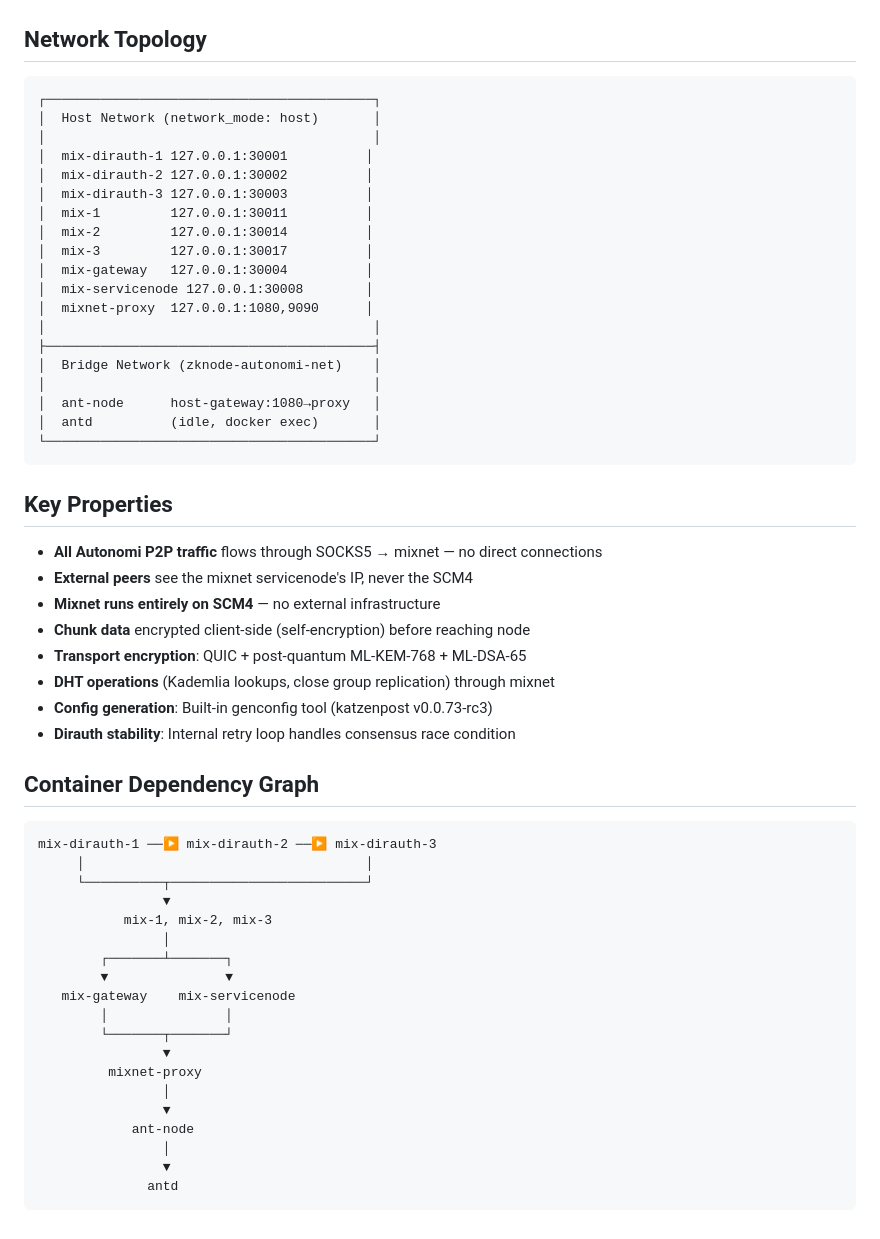
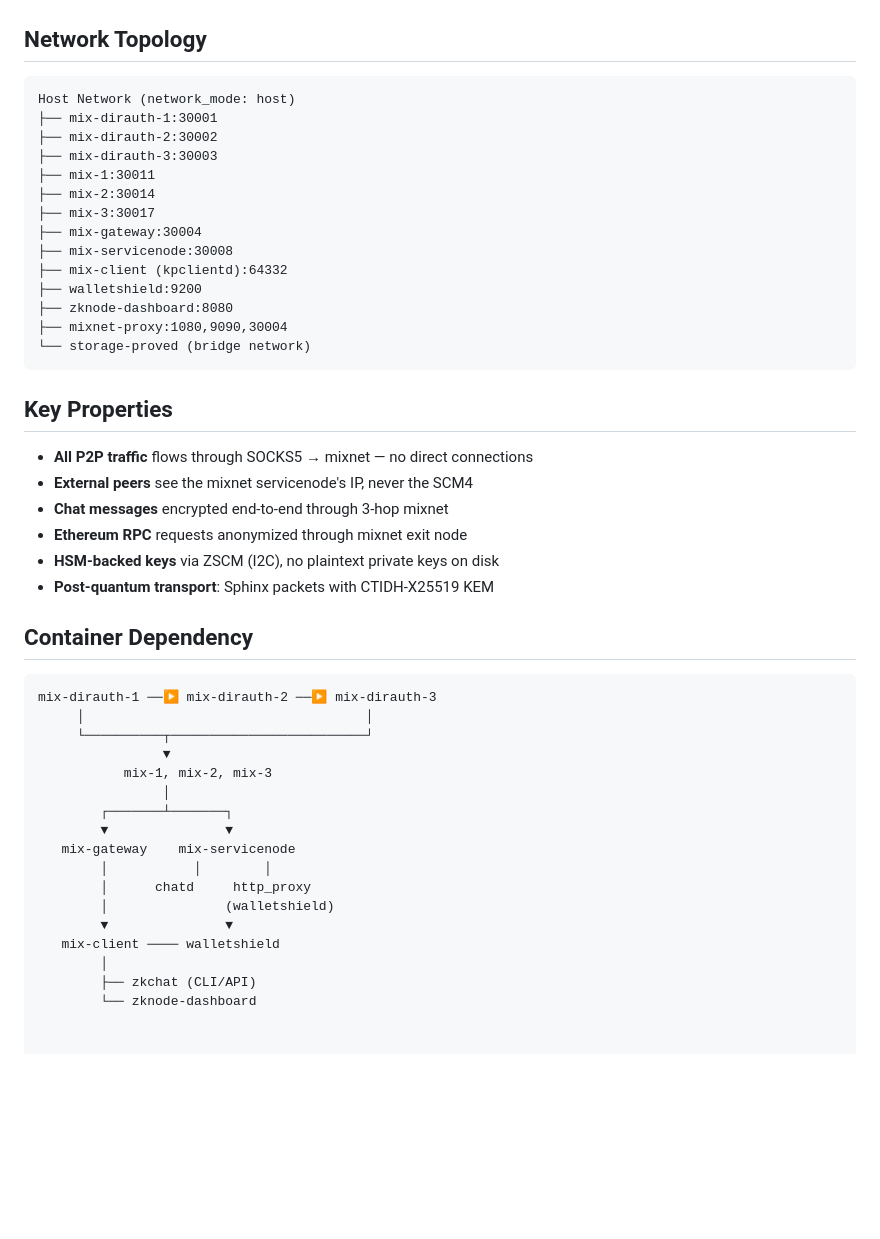
Before and after one commit to ethrx-dev/zknode-autonomi-alpha, a Markdown page: docs/ARCHITECTURE.md, the part around one of its changes. Rendered like a GitHub page; blank space fills up the shorter version.

````diff
--- a/docs/ARCHITECTURE.md
+++ b/docs/ARCHITECTURE.md
@@ -78,39 +82,32 @@ Autonomi peer (external)
 ## Network Topology
 
 ```
-┌──────────────────────────────────────────┐
-│  Host Network (network_mode: host)       │
-│                                          │
-│  mix-dirauth-1 127.0.0.1:30001          │
-│  mix-dirauth-2 127.0.0.1:30002          │
-│  mix-dirauth-3 127.0.0.1:30003          │
-│  mix-1         127.0.0.1:30011          │
-│  mix-2         127.0.0.1:30014          │
-│  mix-3         127.0.0.1:30017          │
-│  mix-gateway   127.0.0.1:30004          │
-│  mix-servicenode 127.0.0.1:30008        │
-│  mixnet-proxy  127.0.0.1:1080,9090      │
-│                                          │
-├──────────────────────────────────────────┤
-│  Bridge Network (zknode-autonomi-net)    │
-│                                          │
-│  ant-node      host-gateway:1080→proxy   │
-│  antd          (idle, docker exec)       │
-└──────────────────────────────────────────┘
+Host Network (network_mode: host)
+├── mix-dirauth-1:30001
+├── mix-dirauth-2:30002
+├── mix-dirauth-3:30003
+├── mix-1:30011
+├── mix-2:30014
+├── mix-3:30017
+├── mix-gateway:30004
+├── mix-servicenode:30008
+├── mix-client (kpclientd):64332
+├── walletshield:9200
+├── zknode-dashboard:8080
+├── mixnet-proxy:1080,9090,30004
+└── storage-proved (bridge network)
 ```
 
 ## Key Properties
 
-- **All Autonomi P2P traffic** flows through SOCKS5 → mixnet — no direct connections
+- **All P2P traffic** flows through SOCKS5 → mixnet — no direct connections
 - **External peers** see the mixnet servicenode's IP, never the SCM4
-- **Mixnet runs entirely on SCM4** — no external infrastructure
-- **Chunk data** encrypted client-side (self-encryption) before reaching node
-- **Transport encryption**: QUIC + post-quantum ML-KEM-768 + ML-DSA-65
-- **DHT operations** (Kademlia lookups, close group replication) through mixnet
-- **Config generation**: Built-in genconfig tool (katzenpost v0.0.73-rc3)
-- **Dirauth stability**: Internal retry loop handles consensus race condition
+- **Chat messages** encrypted end-to-end through 3-hop mixnet
+- **Ethereum RPC** requests anonymized through mixnet exit node
+- **HSM-backed keys** via ZSCM (I2C), no plaintext private keys on disk
+- **Post-quantum transport**: Sphinx packets with CTIDH-X25519 KEM
 
-## Container Dependency Graph
+## Container Dependency
 
 ```
 mix-dirauth-1 ──▶ mix-dirauth-2 ──▶ mix-dirauth-3
@@ -122,14 +119,11 @@ mix-dirauth-1 ──▶ mix-dirauth-2 ──▶ mix-dirauth-3
         ┌───────┴───────┐
         ▼               ▼
    mix-gateway    mix-servicenode
-        │               │
-        └───────┬───────┘
-                ▼
-         mixnet-proxy
-                │
-                ▼
-            ant-node
-                │
-                ▼
-              antd
-```
+        │           │        │
+        │      chatd     http_proxy
+        │               (walletshield)
+        ▼               ▼
+   mix-client ──── walletshield
+        │
+        ├── zkchat (CLI/API)
+        └── zknode-dashboard
````
Also changed, not shown: other parts of docs/ARCHITECTURE.md (+70 -66 lines).
